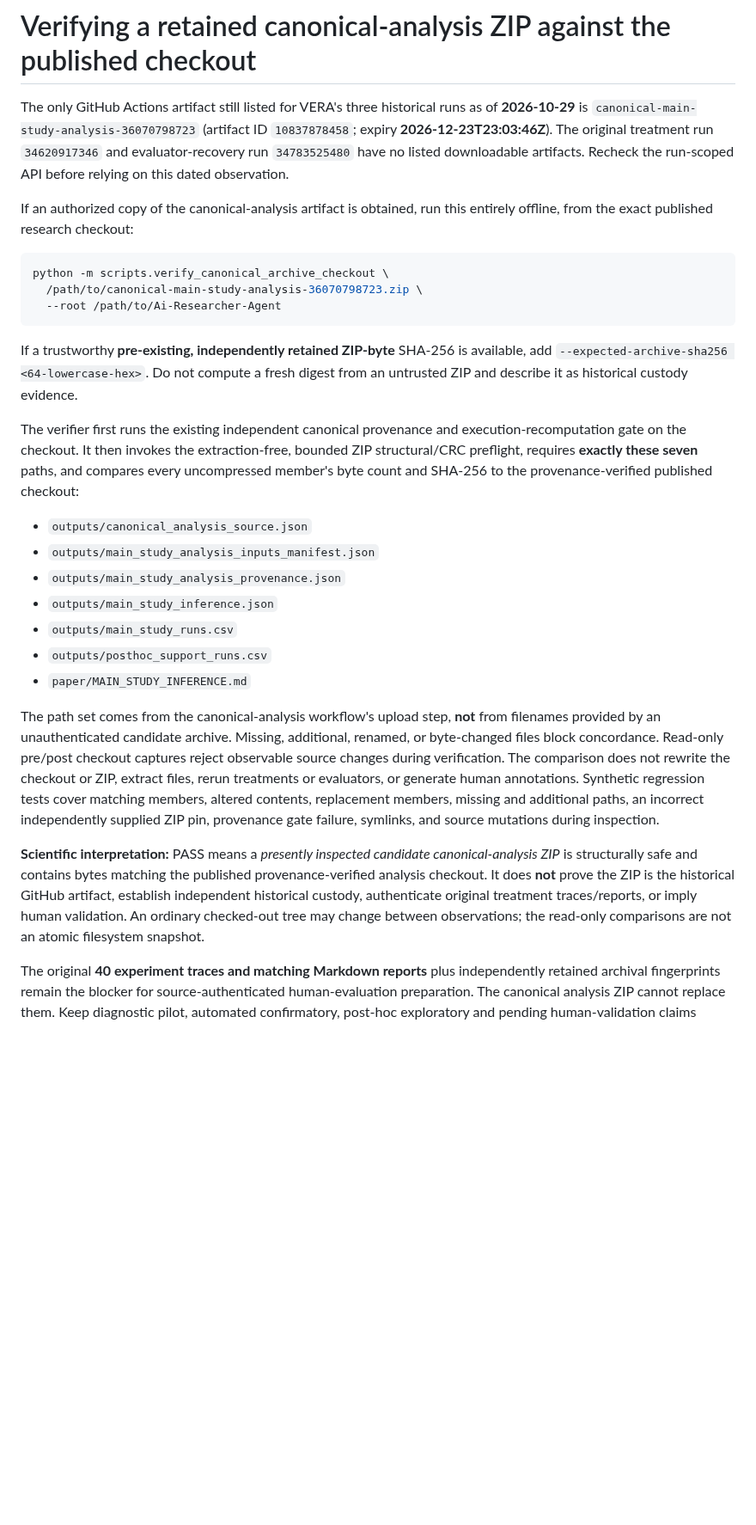
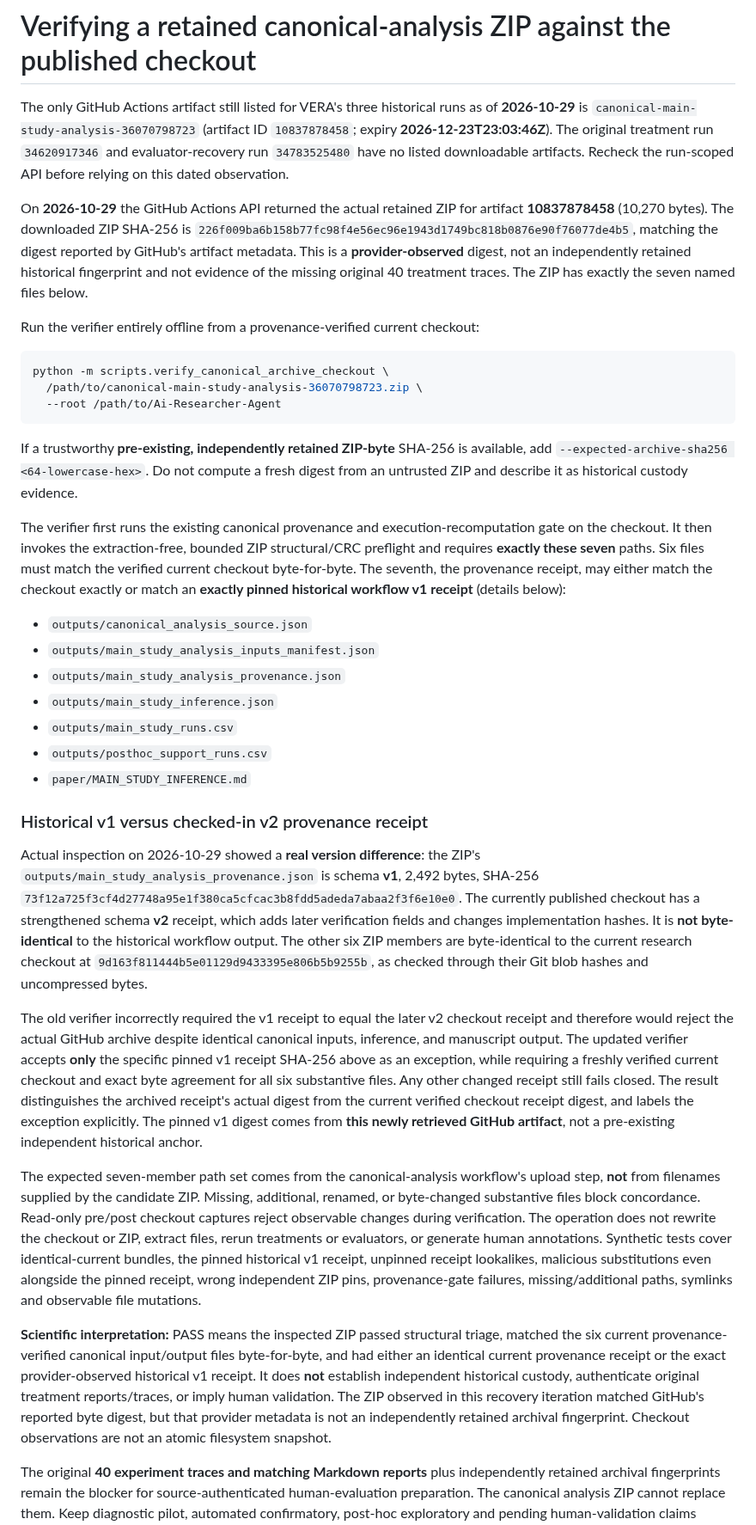
Before and after one commit to anupamking01/Ai-Researcher-Agent, a Markdown page: docs/CANONICAL_ANALYSIS_ARCHIVE_CHECKOUT.md, the part around the change. Shown at 86% size. GitHub-like rendering; blank space fills up the shorter version.

Commit message:
docs: record actual canonical ZIP and v1/v2 provenance discrepancy

````diff
--- a/docs/CANONICAL_ANALYSIS_ARCHIVE_CHECKOUT.md
+++ b/docs/CANONICAL_ANALYSIS_ARCHIVE_CHECKOUT.md
@@ -7,8 +7,15 @@ The original treatment run `34620917346` and evaluator-recovery run
 `34783525480` have no listed downloadable artifacts. Recheck the run-scoped
 API before relying on this dated observation.
 
-If an authorized copy of the canonical-analysis artifact is obtained, run
-this entirely offline, from the exact published research checkout:
+On **2026-10-29** the GitHub Actions API returned the actual retained ZIP
+for artifact **10837878458** (10,270 bytes). The downloaded ZIP SHA-256 is
+`226f009ba6b158b77fc98f4e56ec96e1943d1749bc818b0876e90f76077de4b5`,
+matching the digest reported by GitHub's artifact metadata. This is a
+**provider-observed** digest, not an independently retained historical
+fingerprint and not evidence of the missing original 40 treatment traces.
+The ZIP has exactly the seven named files below.
+
+Run the verifier entirely offline from a provenance-verified current checkout:
 
 ```bash
 python -m scripts.verify_canonical_archive_checkout \
@@ -21,11 +28,12 @@ is available, add `--expected-archive-sha256 <64-lowercase-hex>`. Do not
 compute a fresh digest from an untrusted ZIP and describe it as historical
 custody evidence.
 
-The verifier first runs the existing independent canonical provenance and
+The verifier first runs the existing canonical provenance and
 execution-recomputation gate on the checkout. It then invokes the extraction-free,
-bounded ZIP structural/CRC preflight, requires **exactly these seven** paths,
-and compares every uncompressed member's byte count and SHA-256 to the
-provenance-verified published checkout:
+bounded ZIP structural/CRC preflight and requires **exactly these seven** paths.
+Six files must match the verified current checkout byte-for-byte. The seventh,
+the provenance receipt, may either match the checkout exactly or match an
+**exactly pinned historical workflow v1 receipt** (details below):
 
 - `outputs/canonical_analysis_source.json`
 - `outputs/main_study_analysis_inputs_manifest.json`
@@ -35,23 +43,50 @@ provenance-verified published checkout:
 - `outputs/posthoc_support_runs.csv`
 - `paper/MAIN_STUDY_INFERENCE.md`
 
-The path set comes from the canonical-analysis workflow's upload step, **not**
-from filenames provided by an unauthenticated candidate archive. Missing,
-additional, renamed, or byte-changed files block concordance. Read-only
-pre/post checkout captures reject observable source changes during verification.
-The comparison does not rewrite the checkout or ZIP, extract files, rerun
-treatments or evaluators, or generate human annotations. Synthetic regression
-tests cover matching members, altered contents, replacement members, missing
-and additional paths, an incorrect independently supplied ZIP pin, provenance
-gate failure, symlinks, and source mutations during inspection.
+### Historical v1 versus checked-in v2 provenance receipt
 
-**Scientific interpretation:** PASS means a *presently inspected candidate
-canonical-analysis ZIP* is structurally safe and contains bytes matching the
-published provenance-verified analysis checkout. It does **not** prove the
-ZIP is the historical GitHub artifact, establish independent historical
-custody, authenticate original treatment traces/reports, or imply human
-validation. An ordinary checked-out tree may change between observations;
-the read-only comparisons are not an atomic filesystem snapshot.
+Actual inspection on 2026-10-29 showed a **real version difference**:
+the ZIP's `outputs/main_study_analysis_provenance.json` is schema **v1**,
+2,492 bytes, SHA-256
+`73f12a725f3cf4d27748a95e1f380ca5cfcac3b8fdd5adeda7abaa2f3f6e10e0`.
+The currently published checkout has a strengthened schema **v2** receipt,
+which adds later verification fields and changes implementation hashes.
+It is **not byte-identical** to the historical workflow output. The other
+six ZIP members are byte-identical to the current research checkout at
+`9d163f811444b5e01129d9433395e806b5b9255b`, as checked through their
+Git blob hashes and uncompressed bytes.
+
+The old verifier incorrectly required the v1 receipt to equal the later v2
+checkout receipt and therefore would reject the actual GitHub archive despite
+identical canonical inputs, inference, and manuscript output. The updated
+verifier accepts **only** the specific pinned v1 receipt SHA-256 above as an
+exception, while requiring a freshly verified current checkout and exact
+byte agreement for all six substantive files. Any other changed receipt
+still fails closed. The result distinguishes the archived receipt's actual
+digest from the current verified checkout receipt digest, and labels the
+exception explicitly. The pinned v1 digest comes from **this newly retrieved
+GitHub artifact**, not a pre-existing independent historical anchor.
+
+The expected seven-member path set comes from the canonical-analysis
+workflow's upload step, **not** from filenames supplied by the candidate ZIP.
+Missing, additional, renamed, or byte-changed substantive files block
+concordance. Read-only pre/post checkout captures reject observable changes
+during verification. The operation does not rewrite the checkout or ZIP,
+extract files, rerun treatments or evaluators, or generate human annotations.
+Synthetic tests cover identical-current bundles, the pinned historical v1
+receipt, unpinned receipt lookalikes, malicious substitutions even alongside
+the pinned receipt, wrong independent ZIP pins, provenance-gate failures,
+missing/additional paths, symlinks and observable file mutations.
+
+**Scientific interpretation:** PASS means the inspected ZIP passed structural
+triage, matched the six current provenance-verified canonical input/output
+files byte-for-byte, and had either an identical current provenance receipt or
+the exact provider-observed historical v1 receipt. It does **not** establish
+independent historical custody, authenticate original treatment reports/traces,
+or imply human validation. The ZIP observed in this recovery iteration matched
+GitHub's reported byte digest, but that provider metadata is not an
+independently retained archival fingerprint. Checkout observations are not an
+atomic filesystem snapshot.
 
 The original **40 experiment traces and matching Markdown reports** plus
 independently retained archival fingerprints remain the blocker for
````
